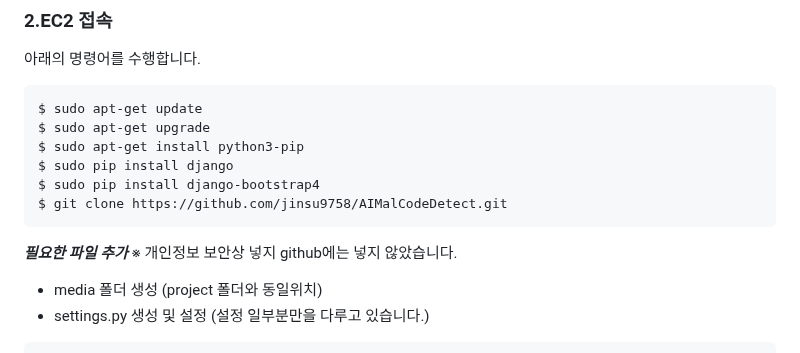
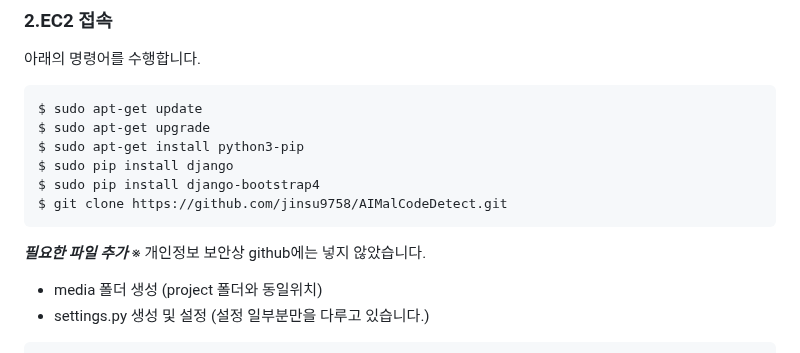
Before and after one commit to jinsu9758/AIMalCodeDetect, a Markdown page: README.md, the part around the change. Rendered like a GitHub page.

````diff
--- a/README.md
+++ b/README.md
@@ -50,7 +50,7 @@ $ git clone https://github.com/jinsu9758/AIMalCodeDetect.git
 ```
 
 ***필요한 파일 추가***
-※ 개인정보 보안상 넣지 github에는 넣지 않았습니다.
+※ 개인정보 보안상 github에는 넣지 않았습니다.
 - media 폴더 생성 (project 폴더와 동일위치)
 - settings.py 생성 및 설정 (설정 일부분만을 다루고 있습니다.)
 ```
````
